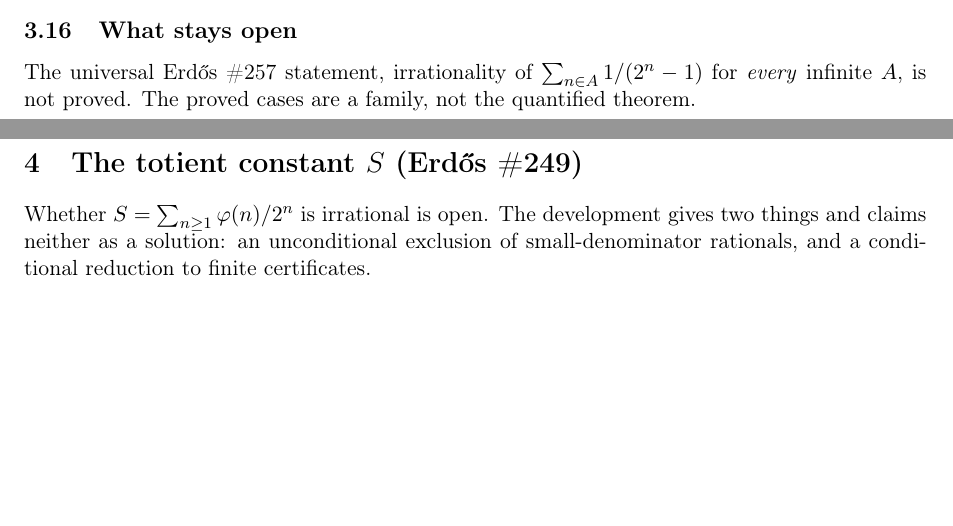
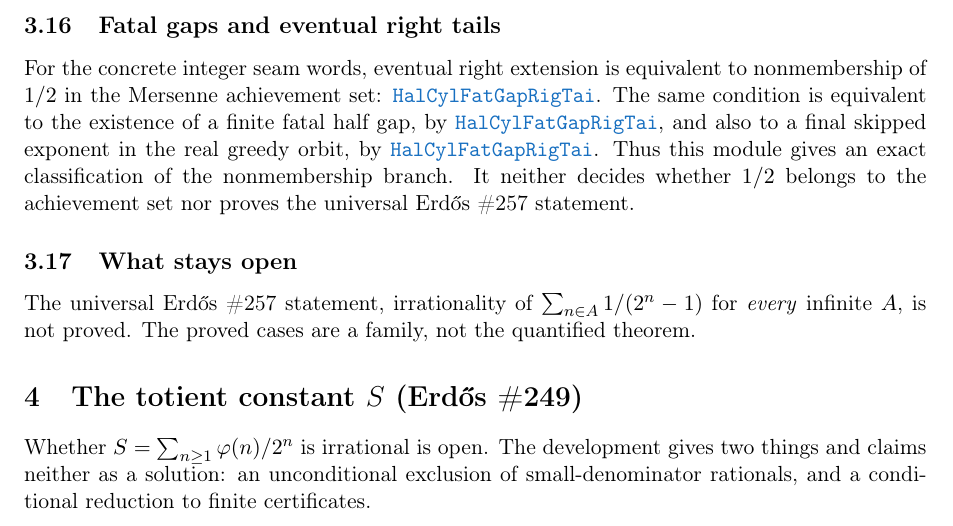
Before and after one commit to wcook04/plectis-lean-erdos249-257, a LaTeX paper (paper/erdos249-257-exposition.tex, which reads paper/module-aliases.tex): two parts of pages 8 and 9 of 24 before the commit and part of page 9 of 24 after it, the two joined at a grey line, cut at the place of the change, the shorter picture padded with empty space. Compiled offline with pdfLaTeX.

Commit message:
Formalize fatal-gap right-tail classification

```diff
--- a/paper/erdos249-257-exposition.tex
+++ b/paper/erdos249-257-exposition.tex
@@ -659,6 +659,21 @@ The finite seam-word adapter realizes the abstract adjacent cut by concrete
 Boolean words and identifies its next word with the integer-greedy choice:
 \lref{HalfCylinderConcreteSeamAdapter.lean}{667}{seamCutNextWord_eq_greedyWord_succ}.
 It implements a finite recurrence, not the unbounded remainder estimate.
+
+\subsection{Fatal gaps and eventual right tails}\label{res:fatalright}
+
+For the concrete integer seam words, eventual right extension is equivalent
+to nonmembership of $1/2$ in the Mersenne achievement set:
+\lref{HalfCylinderFatalGapRightTail.lean}{787}{seamGreedyEventuallyRight_iff_half_not_mem}.
+The same condition is equivalent to the existence of a finite fatal half gap,
+by
+\lrefx{HalfCylinderFatalGapRightTail.lean}{781}{seamGreedyEventuallyRight_iff_existsFatalHalfGap},
+and also to a final skipped exponent in the real greedy orbit,
+by
+\lrefx{HalfCylinderFatalGapRightTail.lean}{802}{seamGreedyEventuallyRight_iff_exists_isLastHalfGreedySkip}.
+Thus this module gives an exact classification of the nonmembership branch.
+It neither decides whether $1/2$ belongs to the achievement set nor proves
+the universal Erd\H{o}s~\#257 statement.
 
 \subsection{What stays open}
 
--- a/paper/module-aliases.tex
+++ b/paper/module-aliases.tex
@@ -27,6 +27,7 @@
 \expandafter\def\csname modulesigil@HalfCarryRewindPhase.lean\endcsname{HalCarRewPha}
 \expandafter\def\csname modulesigil@HalfCarrySelectedWindow.lean\endcsname{HalCarSelWin}
 \expandafter\def\csname modulesigil@HalfCylinderConcreteSeamAdapter.lean\endcsname{HalCylConSeaAda}
+\expandafter\def\csname modulesigil@HalfCylinderFatalGapRightTail.lean\endcsname{HalCylFatGapRigTai}
 \expandafter\def\csname modulesigil@HalfCylinderFiniteShadow.lean\endcsname{HalCylFinSha}
 \expandafter\def\csname modulesigil@HalfCylinderIntegerGreedy.lean\endcsname{HalCylIntGre}
 \expandafter\def\csname modulesigil@HalfTrappingReturnCarry.lean\endcsname{HalTraRetCar}
```
Also changed, not shown: docs/ORIENTATION.md (+4 -4 lines), docs/WAVE_INDEX.md (+1 -1 lines), 8 other files.
